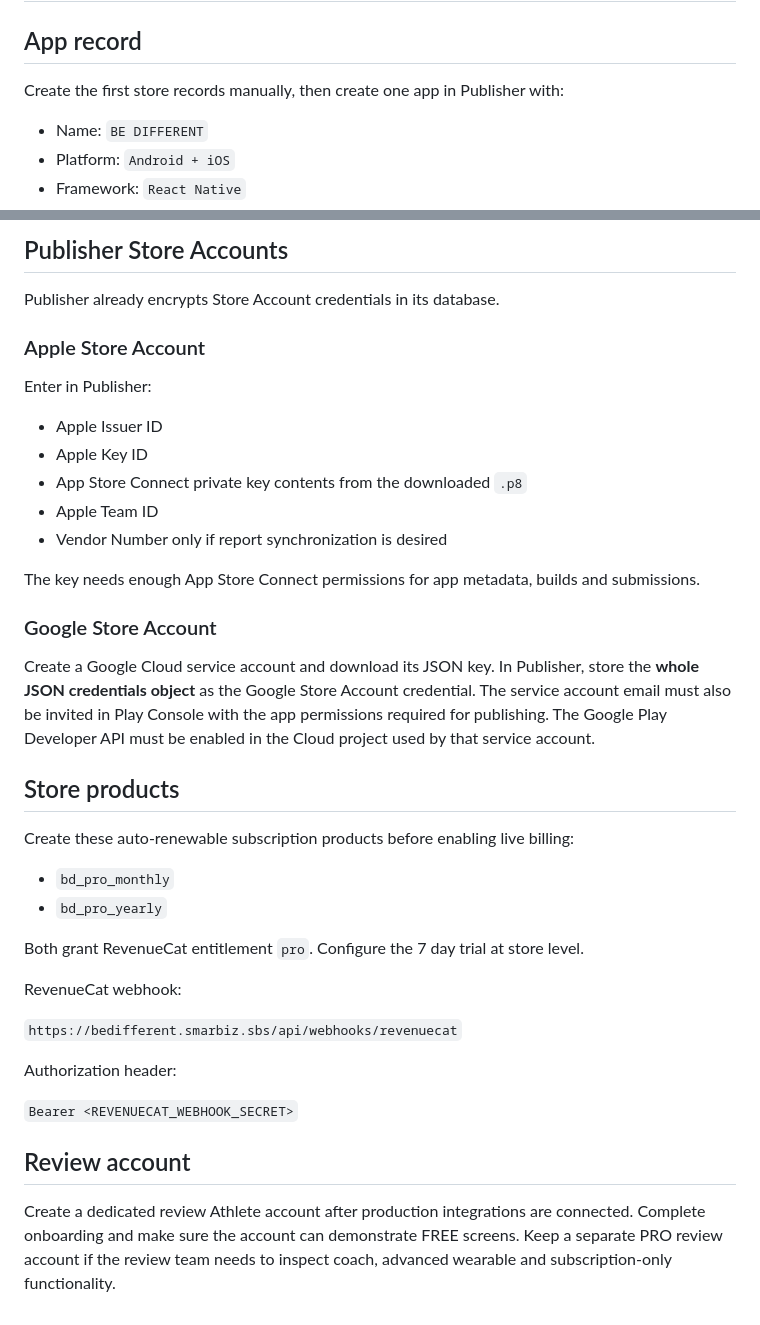
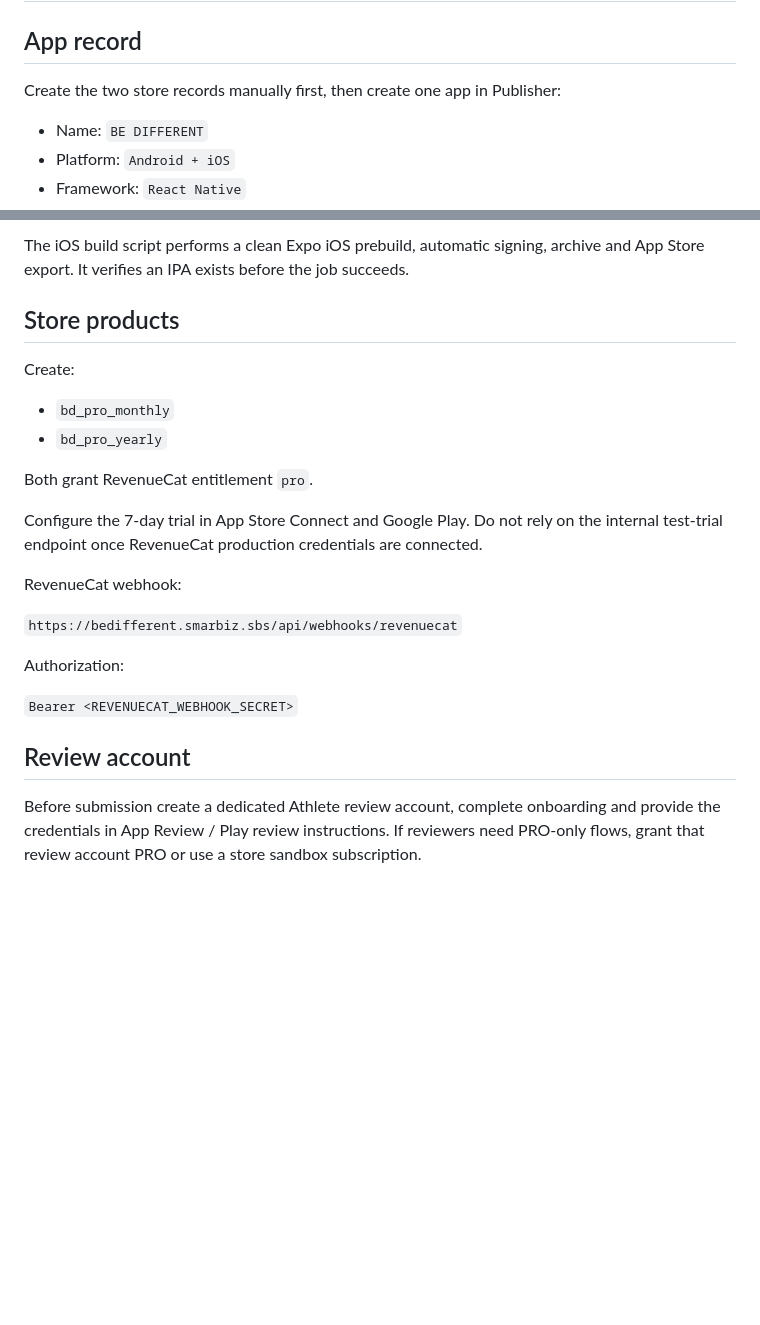
Before and after one commit to hsdarestani/aymantraining, a Markdown page: docs/PUBLISHER_RELEASE.md, 2 parts joined by grey strips. Rendered like a GitHub page; blank space fills up the shorter version.

```diff
--- a/docs/PUBLISHER_RELEASE.md
+++ b/docs/PUBLISHER_RELEASE.md
@@ -2,7 +2,7 @@
 
 ## App record
 
-Create the first store records manually, then create one app in Publisher with:
+Create the two store records manually first, then create one app in Publisher:
 
 - Name: `BE DIFFERENT`
 - Platform: `Android + iOS`
@@ -88,41 +68,25 @@ Alternatively, bootstrap signing once in Xcode with automatic signing and keep t
 
-## Publisher Store Accounts
-
-Publisher already encrypts Store Account credentials in its database.
-
-### Apple Store Account
-
-Enter in Publisher:
-
-- Apple Issuer ID
-- Apple Key ID
-- App Store Connect private key contents from the downloaded `.p8`
-- Apple Team ID
-- Vendor Number only if report synchronization is desired
-
-The key needs enough App Store Connect permissions for app metadata, builds and submissions.
-
-### Google Store Account
-
-Create a Google Cloud service account and download its JSON key. In Publisher, store the **whole JSON credentials object** as the Google Store Account credential. The service account email must also be invited in Play Console with the app permissions required for publishing. The Google Play Developer API must be enabled in the Cloud project used by that service account.
+The iOS build script performs a clean Expo iOS prebuild, automatic signing, archive and App Store export. It verifies an IPA exists before the job succeeds.
 
 ## Store products
 
-Create these auto-renewable subscription products before enabling live billing:
+Create:
 
 - `bd_pro_monthly`
 - `bd_pro_yearly`
 
-Both grant RevenueCat entitlement `pro`. Configure the 7 day trial at store level.
+Both grant RevenueCat entitlement `pro`.
+
+Configure the 7-day trial in App Store Connect and Google Play. Do not rely on the internal test-trial endpoint once RevenueCat production credentials are connected.
 
 RevenueCat webhook:
 
 `https://bedifferent.smarbiz.sbs/api/webhooks/revenuecat`
 
-Authorization header:
+Authorization:
 
 `Bearer <REVENUECAT_WEBHOOK_SECRET>`
 
 ## Review account
 
-Create a dedicated review Athlete account after production integrations are connected. Complete onboarding and make sure the account can demonstrate FREE screens. Keep a separate PRO review account if the review team needs to inspect coach, advanced wearable and subscription-only functionality.
+Before submission create a dedicated Athlete review account, complete onboarding and provide the credentials in App Review / Play review instructions. If reviewers need PRO-only flows, grant that review account PRO or use a store sandbox subscription.
```
Also changed, not shown: other parts of docs/PUBLISHER_RELEASE.md (+26 -46 lines).
